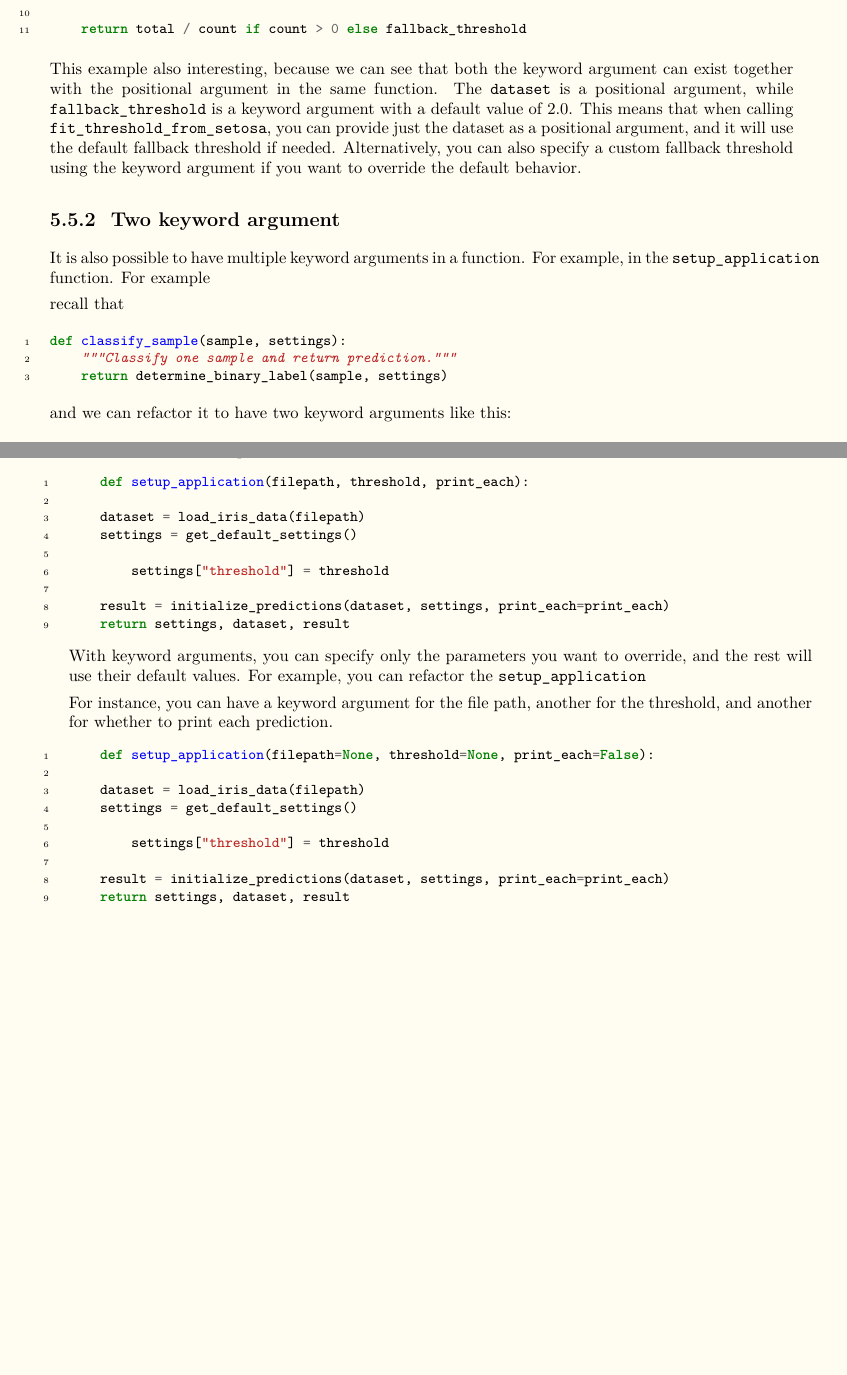
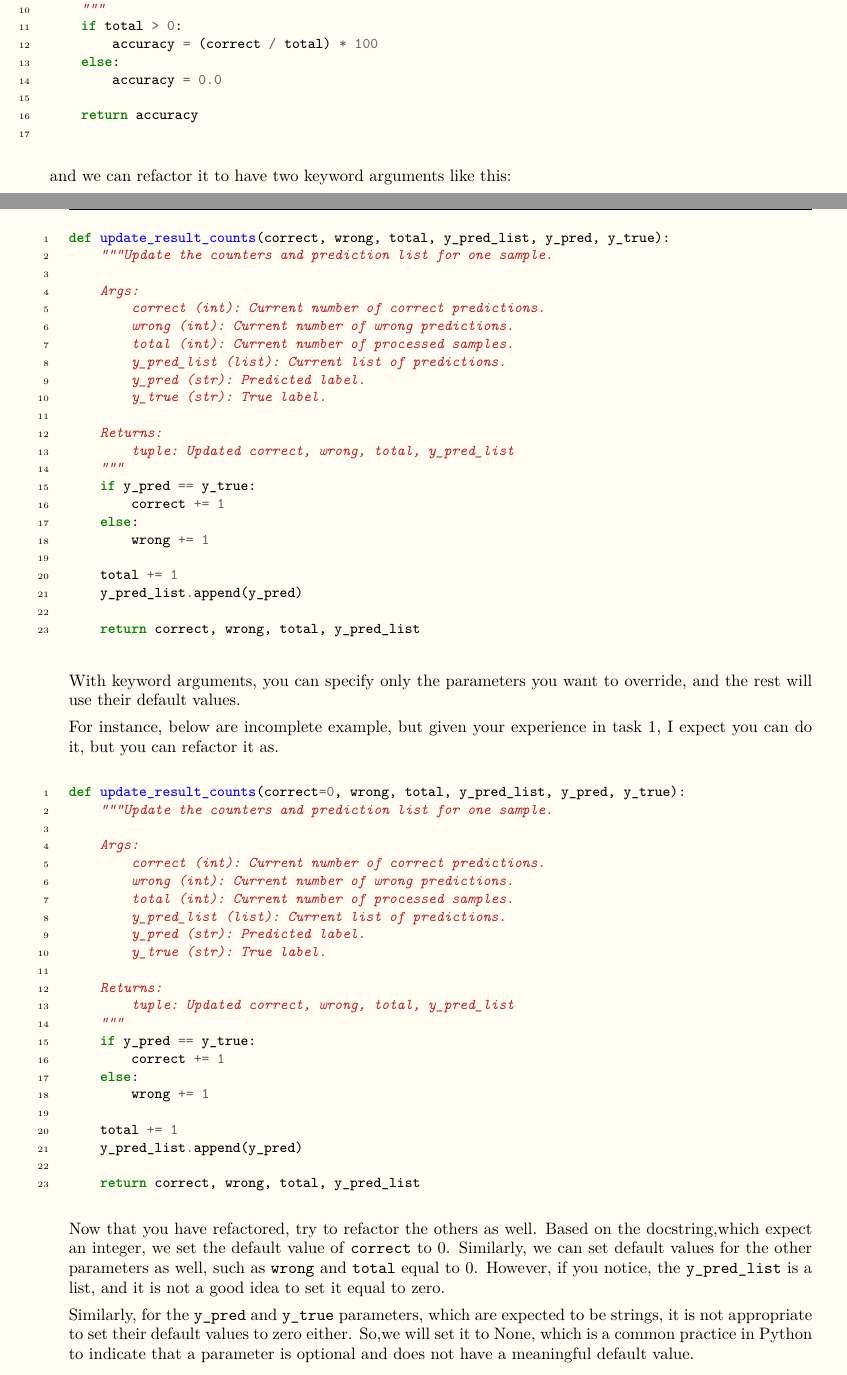
Before and after one commit to balandongiv/computer_programming_v2, a LaTeX thesis (main.tex, which reads session5/ses5_keyword_argument.tex): two parts of pages 60 and 61 of 99, joined at a grey line, cut so that both start at the same text, the shorter picture padded with empty space. Compiled offline with XeLaTeX.

Commit message:
Remove outdated module convener final answer files and refactor session 5 template to enhance clarity with keyword arguments and improved function definitions.

```diff
--- a/session5/ses5_keyword_argument.tex
+++ b/session5/ses5_keyword_argument.tex
@@ -49,33 +49,46 @@ You will call this through \texttt{setup\_application(..., use\_fit=True)}.
 
-\begin{minted}[fontsize=\small, linenos, breaklines=true]{python}
-def fit_threshold_from_setosa(dataset, fallback_threshold=2.0):
-    """Learn a simple threshold as mean petal_length over setosa samples."""
-    total = 0.0
-    count = 0
+% \begin{minted}[fontsize=\small, linenos, breaklines=true]{python}
+% def fit_threshold_from_setosa(dataset, fallback_threshold=2.0):
+%     """Learn a simple threshold as mean petal_length over setosa samples."""
+%     total = 0.0
+%     count = 0
 
-    for sample in dataset:
-        if sample["species"] == "setosa":
-            total += sample["petal_length"]
-            count += 1
+%     for sample in dataset:
+%         if sample["species"] == "setosa":
+%             total += sample["petal_length"]
+%             count += 1
 
-    return total / count if count > 0 else fallback_threshold
-\end{minted}
+%     return total / count if count > 0 else fallback_threshold
+% \end{minted}
 
-This example also interesting, because we can see that both the keyword argument can exist together with the positional argument in the same function. The \texttt{dataset} is a positional argument, while \texttt{fallback\_threshold} is a keyword argument with a default value of 2.0. This means that when calling \texttt{fit\_threshold\_from\_setosa}, you can provide just the dataset as a positional argument, and it will use the default fallback threshold if needed. Alternatively, you can also specify a custom fallback threshold using the keyword argument if you want to override the default behavior.
+% This example also interesting, because we can see that both the keyword argument can exist together with the positional argument in the same function. The \texttt{dataset} is a positional argument, while \texttt{fallback\_threshold} is a keyword argument with a default value of 2.0. This means that when calling \texttt{fit\_threshold\_from\_setosa}, you can provide just the dataset as a positional argument, and it will use the default fallback threshold if needed. Alternatively, you can also specify a custom fallback threshold using the keyword argument if you want to override the default behavior.
 
 
 \subsection{Two keyword argument}
-It is also possible to have multiple keyword arguments in a function. For example, in the \texttt{setup\_application} function. For example
+While seems overkill to using a keyword argument with only two parameter, but for the sake of learning, we will just do it.
+% It is also possible to have multiple keyword arguments in a function. For example, in the \texttt{setup\_application} function. For example
 
-recall that
 \begin{minted}[fontsize=\small, linenos, breaklines=true]{python}
-def classify_sample(sample, settings):
-    """Classify one sample and return prediction."""
-    return determine_binary_label(sample, settings)
+def calculate_accuracy(correct, total):
+    """Calculate accuracy percentage.
+
+    Args:
+        correct (int): Number of correct predictions.
+        total (int): Number of processed samples.
+
+    Returns:
+        float: Accuracy percentage.
+    """
+    if total > 0:
+        accuracy = (correct / total) * 100
+    else:
+        accuracy = 0.0
+
+    return accuracy
+
 \end{minted}
+
+
 and we can refactor it to have two keyword arguments like this:
 
 \begin{minted}[fontsize=\small, linenos, breaklines=true]{python}
-def classify_sample(sample=sample, settings=settings):
-    """Classify one sample and return prediction."""
-    return determine_binary_label(sample, settings)
@@ -81,0 +100,2 @@ def classify_sample(sample=sample, settings=settings):
+        correct (int): Number of correct predictions.
+        total (int): Number of processed samples.
@@ -81,0 +107 @@ def classify_sample(sample=sample, settings=settings):
+        accuracy = (correct / total) * 100
@@ -95,32 +135,76 @@ It is also possible to have many keyword arguments in a function. For example, i
 
-Recall that in previous session the setup application function accept 3 positional arguments, which means the order of the arguments matters. If you want to change the threshold, you have to pass the file path and print\_each value as well, even if you want to keep them as default. This can be inconvenient and error-prone.
+% update_result_counts(
+%             correct, wrong, total, y_pred_list, y_pred, y_true
+%         )
+
+Recall that in previous session the setup application function accept 6 positional arguments, which means the order of the arguments matters.
+% If you want to change the threshold, you have to pass the file path and print\_each value as well, even if you want to keep them as default.
+This can be inconvenient and error-prone.
+
 \begin{minted}[fontsize=\small, linenos, breaklines=true]{python}
-    def setup_application(filepath, threshold, print_each):
+def update_result_counts(correct, wrong, total, y_pred_list, y_pred, y_true):
+    """Update the counters and prediction list for one sample.
 
-    dataset = load_iris_data(filepath)
-    settings = get_default_settings()
+    Args:
+        correct (int): Current number of correct predictions.
+        wrong (int): Current number of wrong predictions.
+        total (int): Current number of processed samples.
+        y_pred_list (list): Current list of predictions.
+        y_pred (str): Predicted label.
+        y_true (str): True label.
 
-        settings["threshold"] = threshold
+    Returns:
+        tuple: Updated correct, wrong, total, y_pred_list
+    """
+    if y_pred == y_true:
+        correct += 1
+    else:
+        wrong += 1
 
-    result = initialize_predictions(dataset, settings, print_each=print_each)
-    return settings, dataset, result
+    total += 1
+    y_pred_list.append(y_pred)
+
+    return correct, wrong, total, y_pred_list
 \end{minted}
 
-With keyword arguments, you can specify only the parameters you want to override, and the rest will use their default values. For example, you can refactor the \texttt{setup\_application}
+With keyword arguments, you can specify only the parameters you want to override, and the rest will use their default values.
 
 
-For instance, you can have a keyword argument for the file path, another for the threshold, and another for whether to print each prediction.
+For instance, below are incomplete example, but given your experience in task 1, I expect you can do it, but you can refactor it as.
 \begin{minted}[fontsize=\small, linenos, breaklines=true]{python}
-    def setup_application(filepath=None, threshold=None, print_each=False):
+def update_result_counts(correct=0, wrong, total, y_pred_list, y_pred, y_true):
+    """Update the counters and prediction list for one sample.
 
-    dataset = load_iris_data(filepath)
-    settings = get_default_settings()
+    Args:
+        correct (int): Current number of correct predictions.
+        wrong (int): Current number of wrong predictions.
+        total (int): Current number of processed samples.
+        y_pred_list (list): Current list of predictions.
+        y_pred (str): Predicted label.
+        y_true (str): True label.
 
-        settings["threshold"] = threshold
+    Returns:
+        tuple: Updated correct, wrong, total, y_pred_list
+    """
+    if y_pred == y_true:
+        correct += 1
+    else:
+        wrong += 1
 
-    result = initialize_predictions(dataset, settings, print_each=print_each)
-    return settings, dataset, result
+    total += 1
+    y_pred_list.append(y_pred)
+
+    return correct, wrong, total, y_pred_list
 \end{minted}
+
+Now that you have refactored, try to refactor the others as well.
+Based on the docstring,which expect an integer, we set the default value of \texttt{correct} to 0.
+Similarly, we can set default values for the other parameters as well, such as \texttt{wrong} and  \texttt{total} equal to 0.
+However, if you notice, the \texttt{y\_pred\_list} is a list, and it is not a good idea to set it equal to zero.
+
+Similarly, for the \texttt{y\_pred} and \texttt{y\_true} parameters, which are expected to be strings, it is not appropriate to set their default values to zero either. So,we will set it to None, which is a common practice in Python to indicate that a parameter is optional and does not have a meaningful default value.
+
+
 
 \subsubsection{Your Task:Update}
 now in the code, refactor the \texttt{setup\_application} function to have multiple keyword arguments: \texttt{filepath}, \texttt{threshold}, \texttt{print\_each}, and \texttt{use\_fit}. Then, update the function logic to apply the fit or threshold overrides based on the provided arguments.
```
Also changed, not shown: session4/module_convener_final_answer.md (deleted, +0 -46 lines), session5/module_convener_final_answer.md (deleted, +0 -48 lines), session5/ses5_keyword_argument.tex (46 more changed lines), 1 other file.
